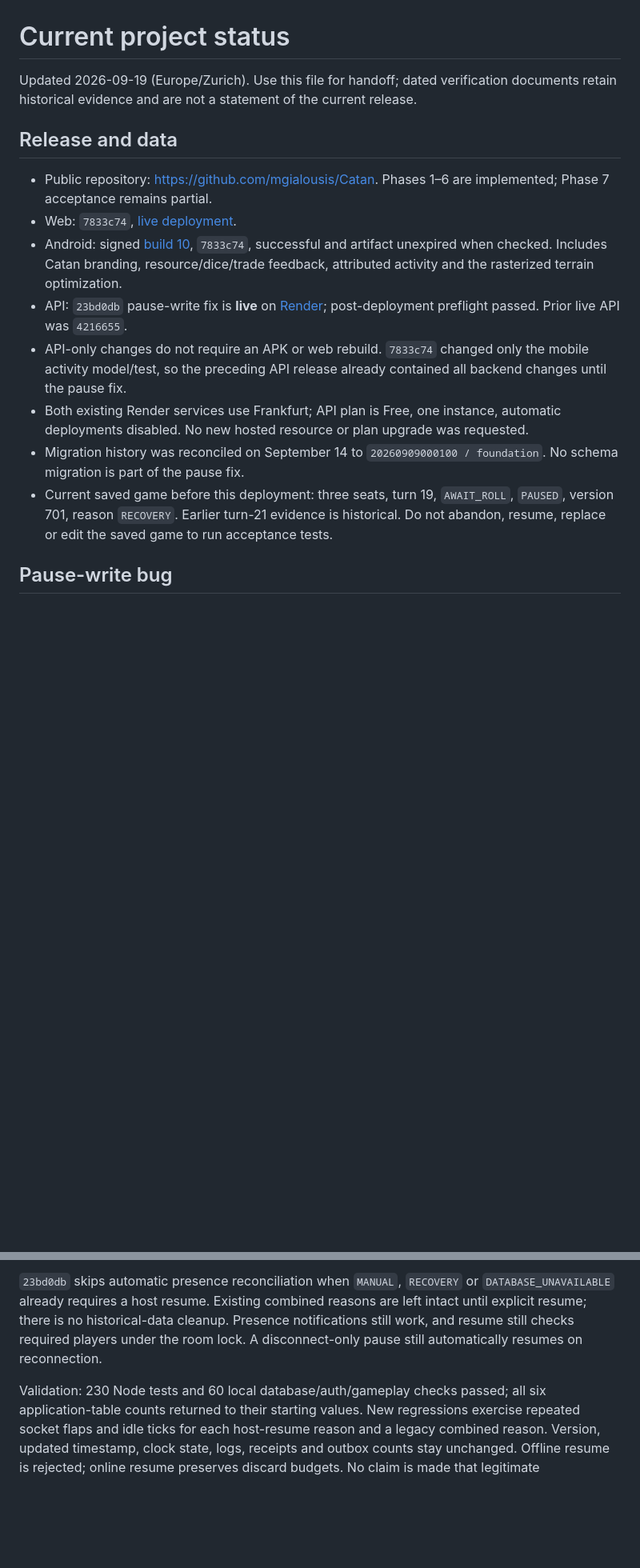
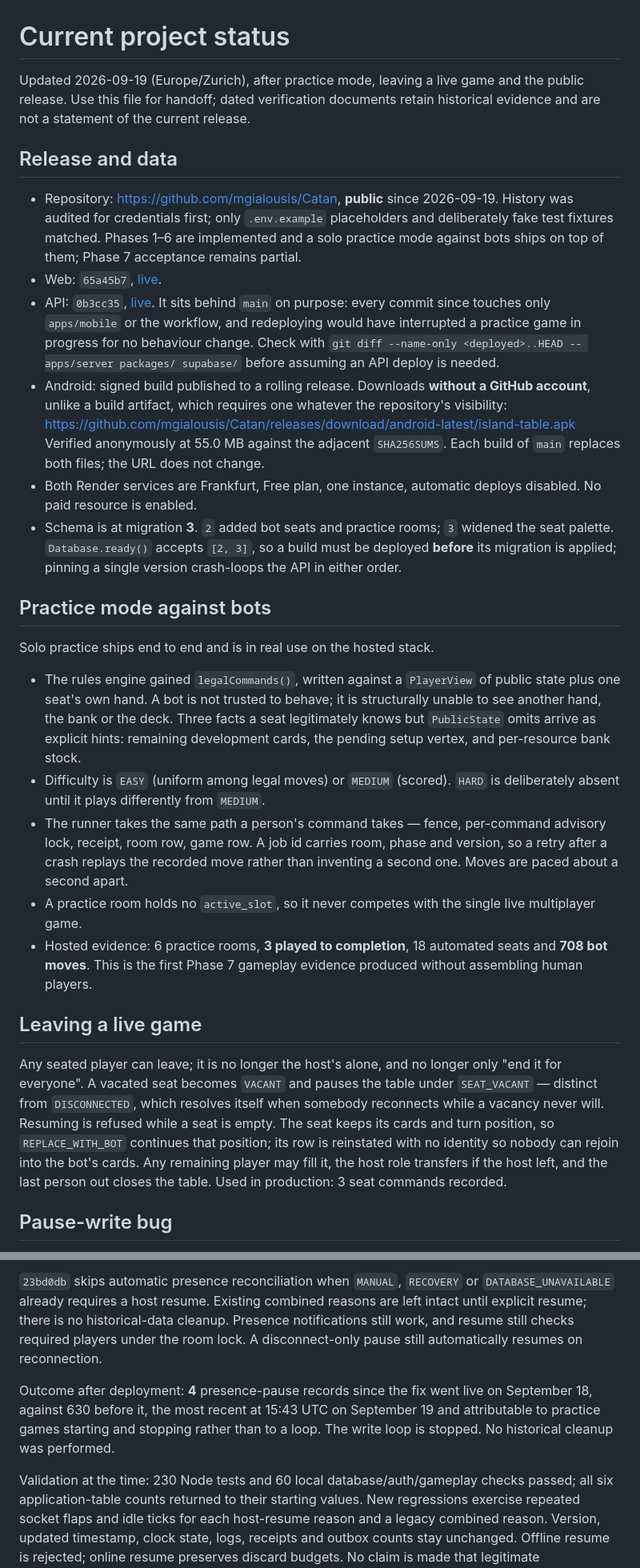
Before and after one commit to mgialousis/Catan, a Markdown page: docs/status.md, 2 parts joined by grey strips. Shown at 80% size. GitHub-like rendering; blank space fills up the shorter version.

Commit message:
Record the current state after practice mode and the public release
The status document still described the release as of the pause-write fix,
fourteen commits back. It now covers practice mode, leaving a live game, the two
schema migrations since, and the public repository and release.

Evidence rather than claims: three hosted practice games played to completion
with 708 automated moves, three seat commands used in production, and four
presence-pause records since the fix went live against 630 before it.

Two Phase 7 rows move without being closed. P7.5 gains an APK that downloads
without an account, verified anonymously against its checksum; device acceptance
is still open. P7.6-P7.7 gains end-to-end rule coverage from bot games, which is
explicitly not the human-match gate it sits next to. P7.8 records that rendering
work is counted, not measured, because flutter test rasterises in software and
its own cost swamps the paint.

CLAUDE.md gains the deploy-order rule that has now mattered twice: deploy before
migrating, and check whether the API is involved at all before restarting it.

Co-Authored-By: Claude Opus 5 <noreply@anthropic.com>
Claude-Session: https://claude.ai/code/session_01Mn62QqWfjqYR7NruR1Uenv

```diff
--- a/docs/status.md
+++ b/docs/status.md
@@ -1,29 +1,69 @@
 # Current project status
 
-Updated 2026-09-19 (Europe/Zurich). Use this file for handoff; dated verification
-documents retain historical evidence and are not a statement of the current release.
+Updated 2026-09-19 (Europe/Zurich), after practice mode, leaving a live game and
+the public release. Use this file for handoff; dated verification documents retain
+historical evidence and are not a statement of the current release.
 
 ## Release and data
 
-- Public repository: https://github.com/mgialousis/Catan. Phases 1–6 are implemented;
-  Phase 7 acceptance remains partial.
-- Web: `7833c74`, [live deployment](https://dashboard.render.com/static/srv-dajgfdnqj5pc73dhl33g/deploys/dep-dak5ikrl550s73a07b1g).
-- Android: signed [build 10](https://github.com/mgialousis/Catan/actions/runs/34893289994),
-  `7833c74`, successful and artifact unexpired when checked. Includes Catan branding,
-  resource/dice/trade feedback, attributed activity and the rasterized terrain optimization.
-- API: `23bd0db` pause-write fix is **live** on
-  [Render](https://dashboard.render.com/web/srv-dajgfdnqj5pc73dhl330/deploys/dep-dams95lg1s2s73b9t5lg);
-  post-deployment preflight passed. Prior live API was `4216655`.
-- API-only changes do not require an APK or web rebuild. `7833c74` changed only the
-  mobile activity model/test, so the preceding API release already contained all
-  backend changes until the pause fix.
-- Both existing Render services use Frankfurt; API plan is Free, one instance,
-  automatic deployments disabled. No new hosted resource or plan upgrade was requested.
-- Migration history was reconciled on September 14 to `20260909000100 / foundation`.
-  No schema migration is part of the pause fix.
-- Current saved game before this deployment: three seats, turn 19, `AWAIT_ROLL`,
-  `PAUSED`, version 701, reason `RECOVERY`. Earlier turn-21 evidence is historical.
-  Do not abandon, resume, replace or edit the saved game to run acceptance tests.
+- Repository: https://github.com/mgialousis/Catan, **public** since 2026-09-19.
+  History was audited for credentials first; only `.env.example` placeholders and
+  deliberately fake test fixtures matched. Phases 1–6 are implemented and a solo
+  practice mode against bots ships on top of them; Phase 7 acceptance remains partial.
+- Web: `65a45b7`,
+  [live](https://dashboard.render.com/static/srv-dajgfdnqj5pc73dhl33g).
+- API: `0b3cc35`,
+  [live](https://dashboard.render.com/web/srv-dajgfdnqj5pc73dhl330). It sits behind
+  `main` on purpose: every commit since touches only `apps/mobile` or the workflow,
+  and redeploying would have interrupted a practice game in progress for no
+  behaviour change. Check with
+  `git diff --name-only <deployed>..HEAD -- apps/server packages/ supabase/`
+  before assuming an API deploy is needed.
+- Android: signed build published to a rolling release. Downloads **without a
+  GitHub account**, unlike a build artifact, which requires one whatever the
+  repository's visibility:
+  https://github.com/mgialousis/Catan/releases/download/android-latest/island-table.apk
+  Verified anonymously at 55.0 MB against the adjacent `SHA256SUMS`. Each build of
+  `main` replaces both files; the URL does not change.
+- Both Render services are Frankfurt, Free plan, one instance, automatic deploys
+  disabled. No paid resource is enabled.
+- Schema is at migration **3**. `2` added bot seats and practice rooms; `3` widened
+  the seat palette. `Database.ready()` accepts `[2, 3]`, so a build must be deployed
+  **before** its migration is applied; pinning a single version crash-loops the API
+  in either order.
+
+## Practice mode against bots
+
+Solo practice ships end to end and is in real use on the hosted stack.
+
+- The rules engine gained `legalCommands()`, written against a `PlayerView` of
+  public state plus one seat's own hand. A bot is not trusted to behave; it is
+  structurally unable to see another hand, the bank or the deck. Three facts a seat
+  legitimately knows but `PublicState` omits arrive as explicit hints: remaining
+  development cards, the pending setup vertex, and per-resource bank stock.
+- Difficulty is `EASY` (uniform among legal moves) or `MEDIUM` (scored). `HARD` is
+  deliberately absent until it plays differently from `MEDIUM`.
+- The runner takes the same path a person's command takes — fence, per-command
+  advisory lock, receipt, room row, game row. A job id carries room, phase and
+  version, so a retry after a crash replays the recorded move rather than inventing
+  a second one. Moves are paced about a second apart.
+- A practice room holds no `active_slot`, so it never competes with the single live
+  multiplayer game.
+- Hosted evidence: 6 practice rooms, **3 played to completion**, 18 automated seats
+  and **708 bot moves**. This is the first Phase 7 gameplay evidence produced without
+  assembling human players.
+
+## Leaving a live game
+
+Any seated player can leave; it is no longer the host's alone, and no longer only
+"end it for everyone". A vacated seat becomes `VACANT` and pauses the table under
+`SEAT_VACANT` — distinct from `DISCONNECTED`, which resolves itself when somebody
+reconnects while a vacancy never will. Resuming is refused while a seat is empty.
+The seat keeps its cards and turn position, so `REPLACE_WITH_BOT` continues that
+position; its row is reinstated with no identity so nobody can rejoin into the
+bot's cards. Any remaining player may fill it, the host role transfers if the host
+left, and the last person out closes the table. Used in production: 3 seat commands
+recorded.
 
 ## Pause-write bug
 
@@ -38,7 +78,12 @@ are left intact until explicit resume; there is no historical-data cleanup.
 Presence notifications still work, and resume still checks required players under
 the room lock. A disconnect-only pause still automatically resumes on reconnection.
 
-Validation: 230 Node tests and 60 local database/auth/gameplay checks passed;
+Outcome after deployment: **4** presence-pause records since the fix went live on
+September 18, against 630 before it, the most recent at 15:43 UTC on September 19
+and attributable to practice games starting and stopping rather than to a loop.
+The write loop is stopped. No historical cleanup was performed.
+
+Validation at the time: 230 Node tests and 60 local database/auth/gameplay checks passed;
 all six application-table counts returned to their starting values. New regressions
 exercise repeated socket flaps and idle ticks for each host-resume reason and a
 legacy combined reason. Version, updated timestamp, clock state, logs, receipts and
```
Also changed, not shown: other parts of docs/status.md (+6 -3 lines), CLAUDE.md (+10 -2 lines).
